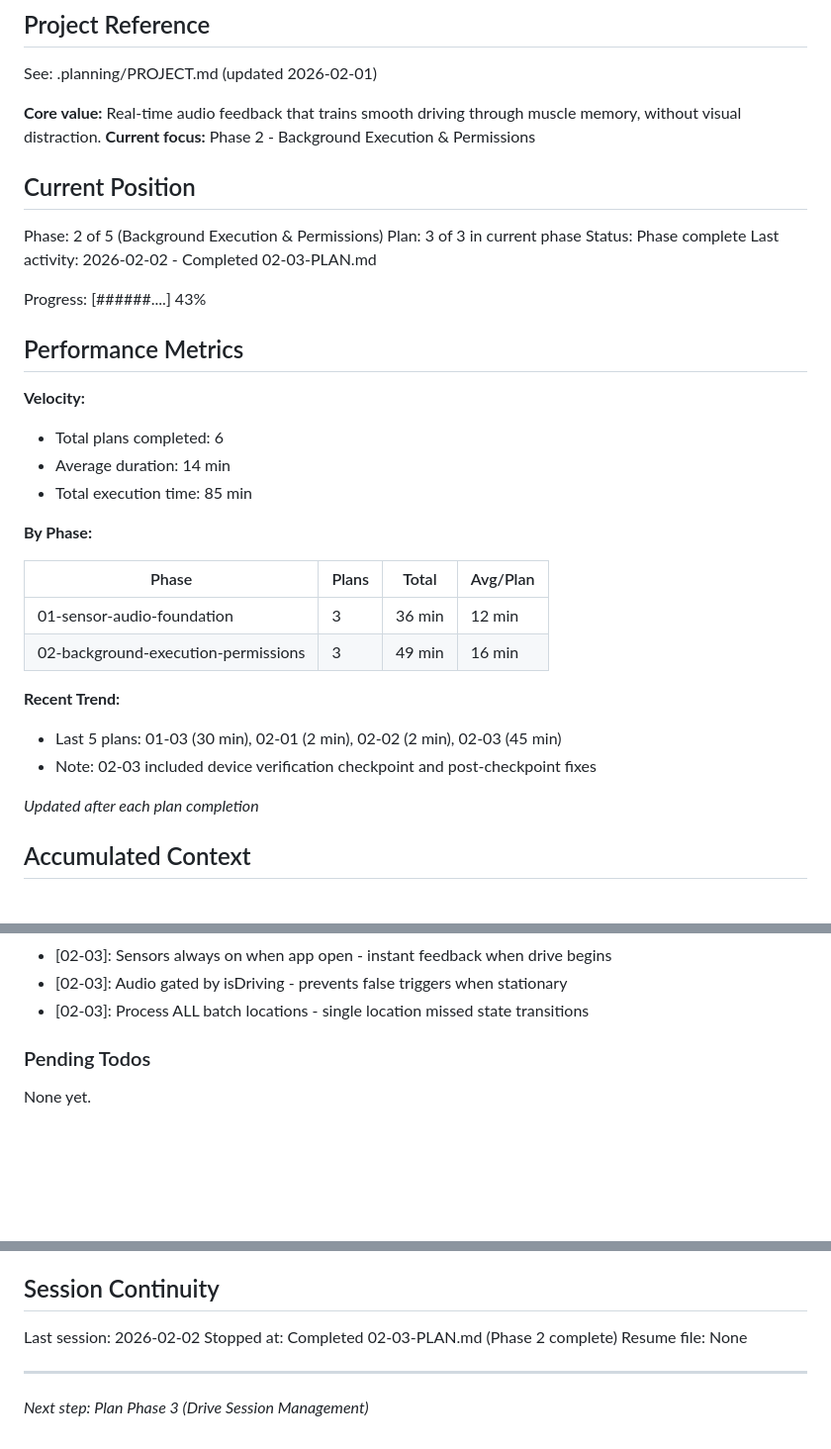
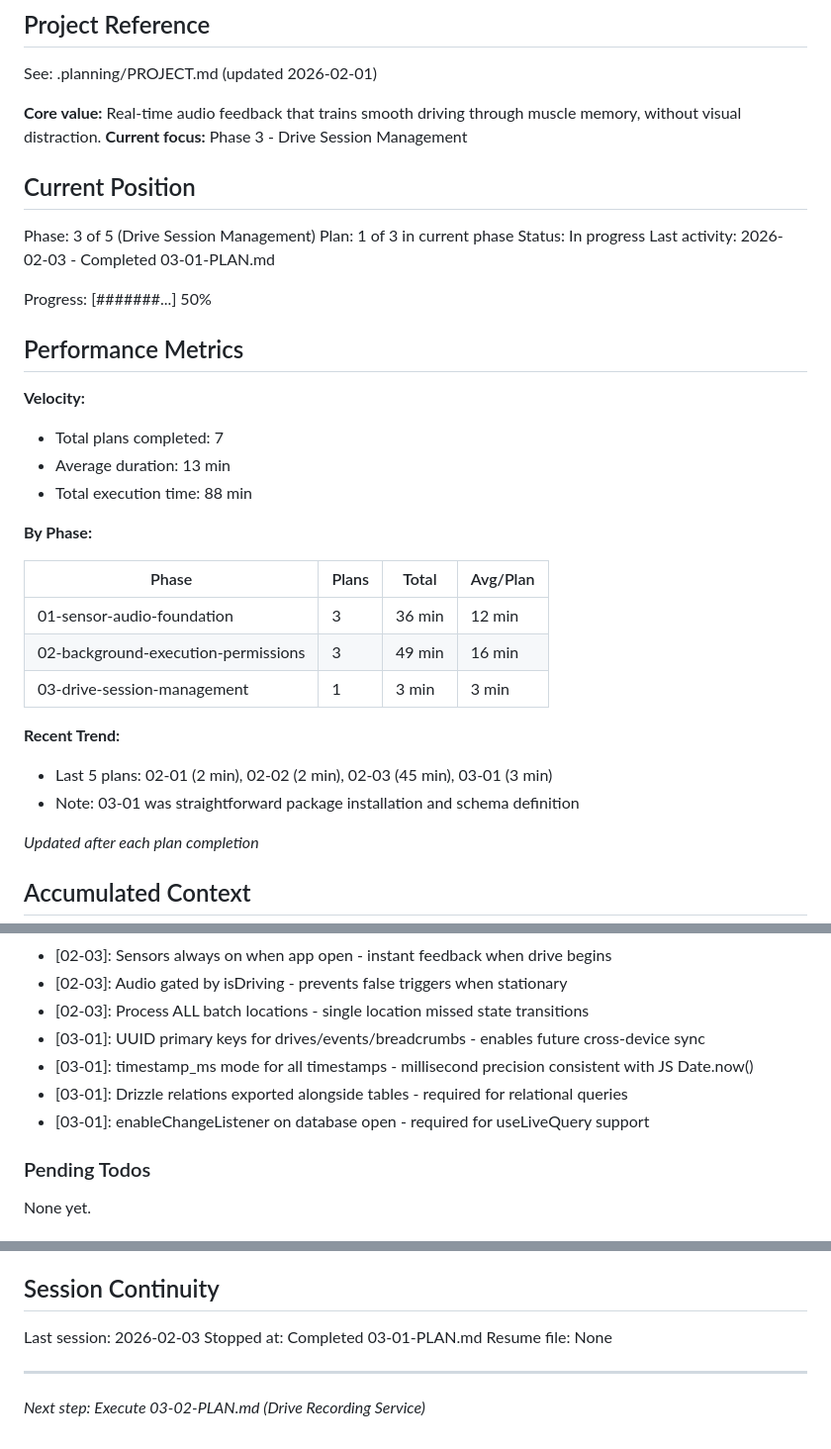
Before and after one commit to p4panash/touge_cup, a Markdown page: .planning/STATE.md, 3 parts joined by grey strips. Shown at 99% size. GitHub-like rendering; blank space fills up the shorter version.

Commit message:
docs(03-01): complete database foundation plan
Tasks completed: 3/3
- Install packages and configure bundler
- Create database schema
- Create database client and generate migrations

SUMMARY: .planning/phases/03-drive-session-management/03-01-SUMMARY.md

```diff
--- a/.planning/STATE.md
+++ b/.planning/STATE.md
@@ -5,23 +5,23 @@
 See: .planning/PROJECT.md (updated 2026-02-01)
 
 **Core value:** Real-time audio feedback that trains smooth driving through muscle memory, without visual distraction.
-**Current focus:** Phase 2 - Background Execution & Permissions
+**Current focus:** Phase 3 - Drive Session Management
 
 ## Current Position
 
-Phase: 2 of 5 (Background Execution & Permissions)
-Plan: 3 of 3 in current phase
-Status: Phase complete
-Last activity: 2026-02-02 - Completed 02-03-PLAN.md
+Phase: 3 of 5 (Drive Session Management)
+Plan: 1 of 3 in current phase
+Status: In progress
+Last activity: 2026-02-03 - Completed 03-01-PLAN.md
 
-Progress: [######....] 43%
+Progress: [#######...] 50%
 
 ## Performance Metrics
 
 **Velocity:**
-- Total plans completed: 6
-- Average duration: 14 min
-- Total execution time: 85 min
+- Total plans completed: 7
+- Average duration: 13 min
+- Total execution time: 88 min
 
 **By Phase:**
 
@@ -29,10 +29,11 @@ Progress: [######....] 43%
 |-------|-------|-------|----------|
 | 01-sensor-audio-foundation | 3 | 36 min | 12 min |
 | 02-background-execution-permissions | 3 | 49 min | 16 min |
+| 03-drive-session-management | 1 | 3 min | 3 min |
 
 **Recent Trend:**
-- Last 5 plans: 01-03 (30 min), 02-01 (2 min), 02-02 (2 min), 02-03 (45 min)
-- Note: 02-03 included device verification checkpoint and post-checkpoint fixes
+- Last 5 plans: 02-01 (2 min), 02-02 (2 min), 02-03 (45 min), 03-01 (3 min)
+- Note: 03-01 was straightforward package installation and schema definition
 
 *Updated after each plan completion*
 
@@ -64,6 +65,10 @@ Recent decisions affecting current work:
 - [02-03]: Sensors always on when app open - instant feedback when drive begins
 - [02-03]: Audio gated by isDriving - prevents false triggers when stationary
 - [02-03]: Process ALL batch locations - single location missed state transitions
+- [03-01]: UUID primary keys for drives/events/breadcrumbs - enables future cross-device sync
+- [03-01]: timestamp_ms mode for all timestamps - millisecond precision consistent with JS Date.now()
+- [03-01]: Drizzle relations exported alongside tables - required for relational queries
+- [03-01]: enableChangeListener on database open - required for useLiveQuery support
 
 ### Pending Todos
 
@@ -77,9 +82,9 @@ None yet.
 
 ## Session Continuity
 
-Last session: 2026-02-02
-Stopped at: Completed 02-03-PLAN.md (Phase 2 complete)
+Last session: 2026-02-03
+Stopped at: Completed 03-01-PLAN.md
 Resume file: None
 
 ---
-*Next step: Plan Phase 3 (Drive Session Management)*
+*Next step: Execute 03-02-PLAN.md (Drive Recording Service)*
```
Also changed, not shown: 1 other file.
